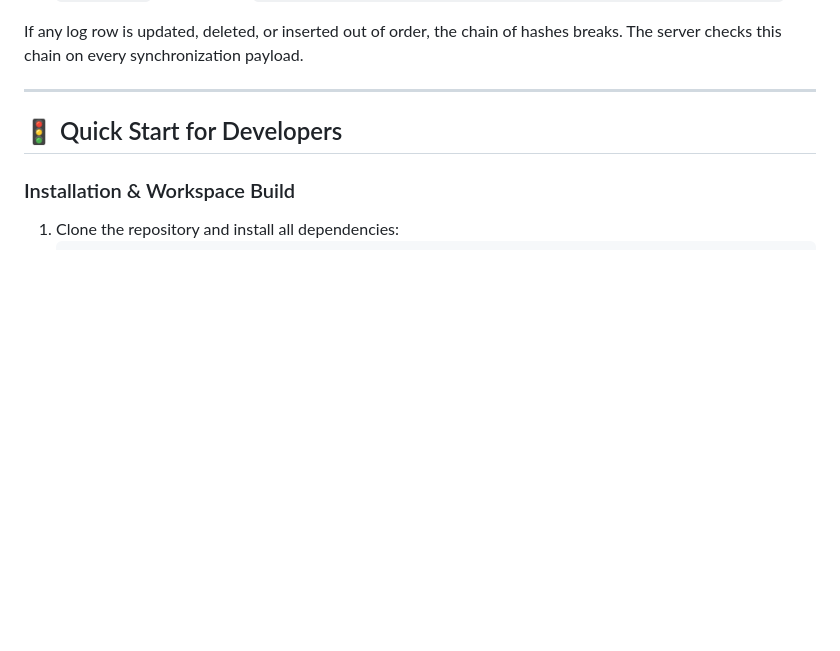
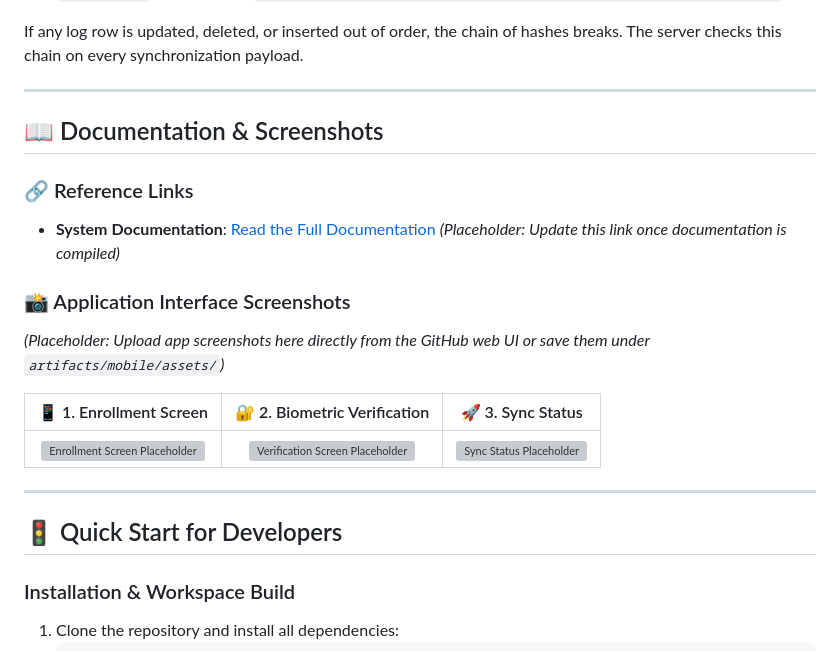
Before and after one commit to tarunahuja19/NHAI_Facial_Detection, a Markdown page: README.md, the part around the change. Drawn GitHub-style; blank space fills up the shorter version; grey boxes are pictures that could not be loaded.

Commit message:
docs: add placeholders for documentation link and app screenshots

```diff
--- a/README.md
+++ b/README.md
@@ -197,6 +197,20 @@ If any log row is updated, deleted, or inserted out of order, the chain of hashe
 
 ---
 
+## 📖 Documentation & Screenshots
+
+### 🔗 Reference Links
+* **System Documentation**: [Read the Full Documentation](https://github.com/tarunahuja19/NHAI_Facial_Detection/wiki) *(Placeholder: Update this link once documentation is compiled)*
+
+### 📸 Application Interface Screenshots
+*(Placeholder: Upload app screenshots here directly from the GitHub web UI or save them under `artifacts/mobile/assets/`)*
+
+| 📱 1. Enrollment Screen | 🔐 2. Biometric Verification | 🚀 3. Sync Status |
+|:---:|:---:|:---:|
+| ![Enrollment Screen Placeholder](https://via.placeholder.com/250x500.png?text=Enrollment+Screen) | ![Verification Screen Placeholder](https://via.placeholder.com/250x500.png?text=Liveness+%26+Verification) | ![Sync Status Placeholder](https://via.placeholder.com/250x500.png?text=Database+Sync+Ledger) |
+
+---
+
 ## 🚦 Quick Start for Developers
 
 ### Installation & Workspace Build
```
